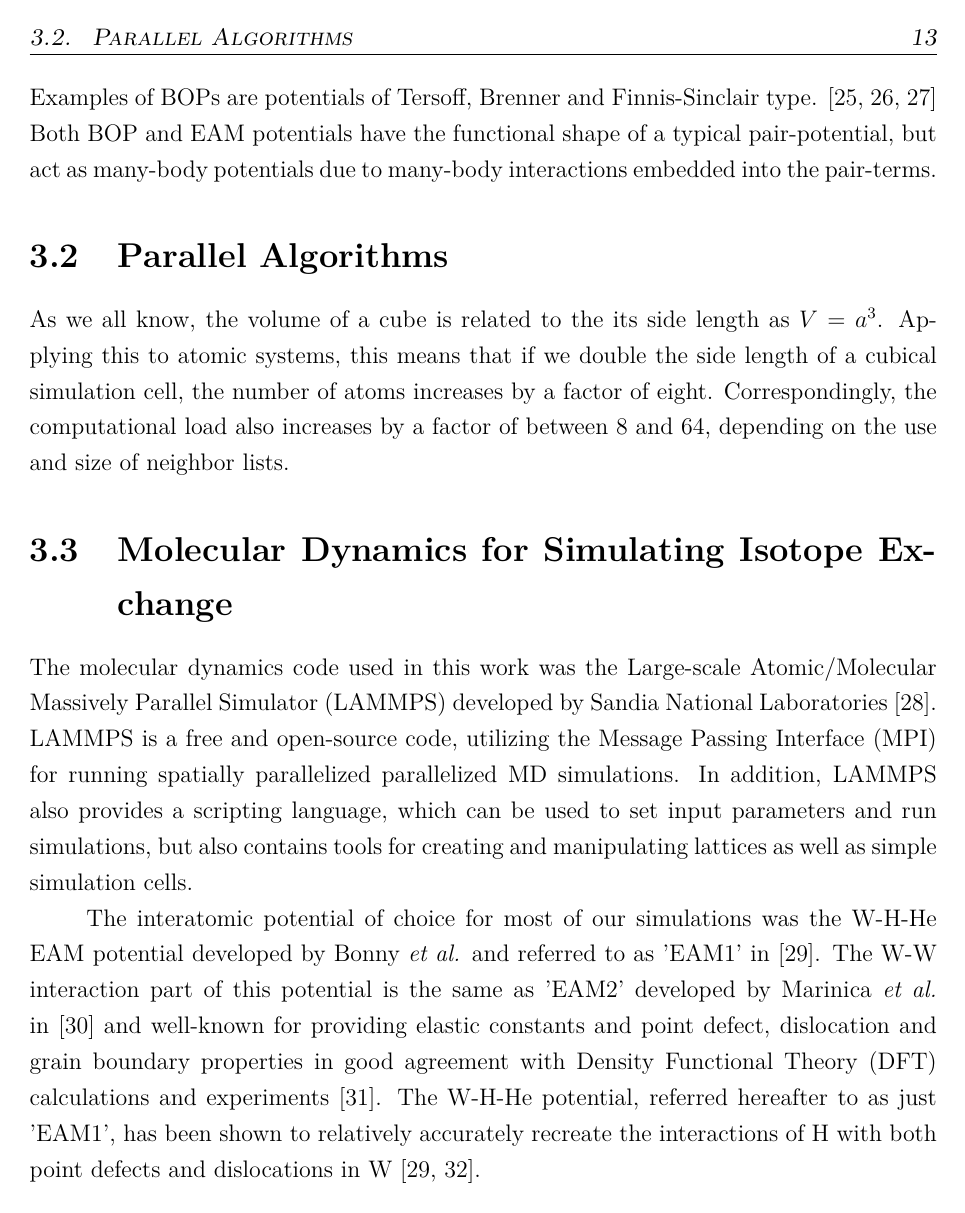
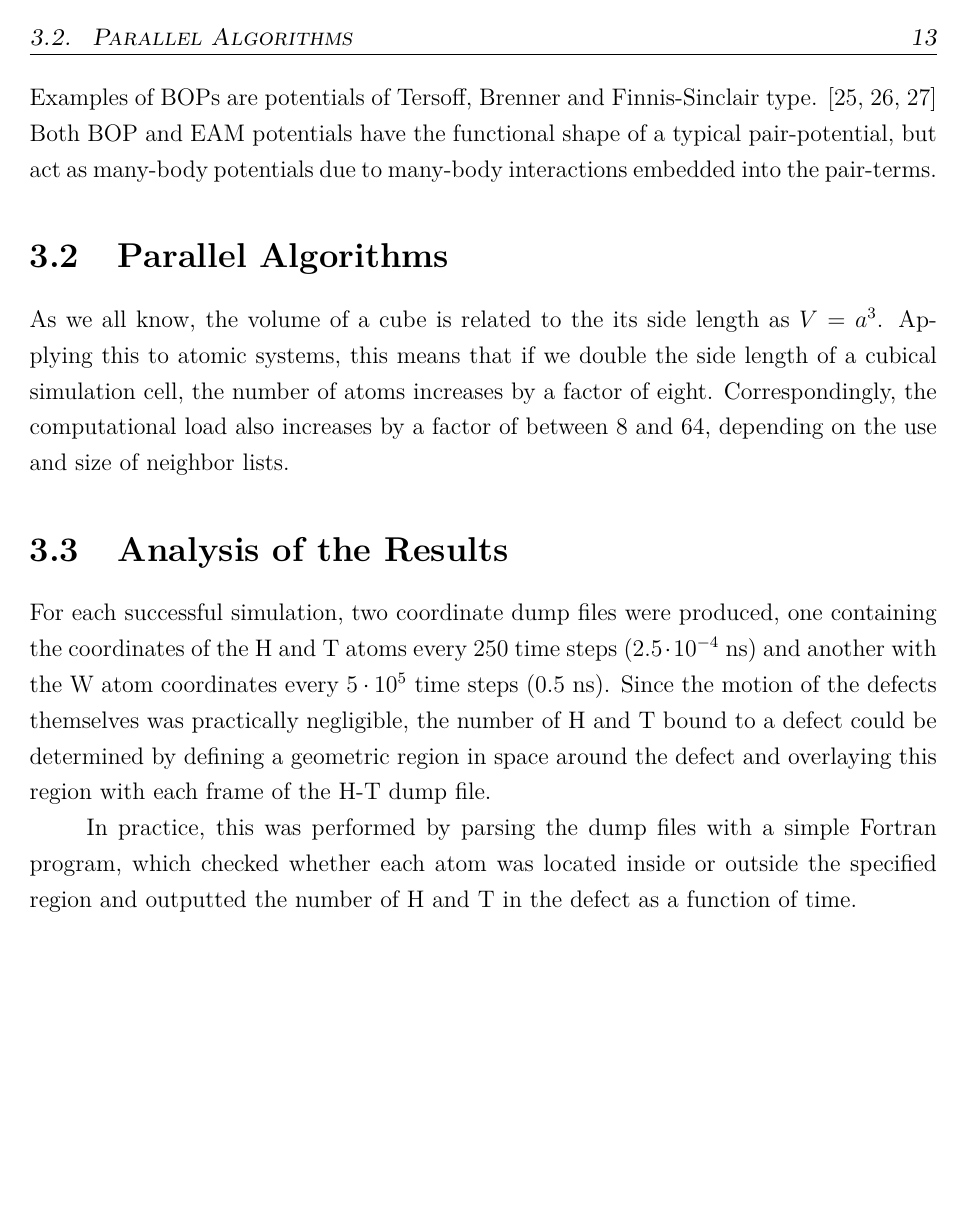
Before and after one commit to prOttonicFusion/isotope-exchange-thesis, a LaTeX thesis (thesis.tex, which reads 3_Methods.tex): page 25 of 44 before the commit and page 25 of 43 after it. Compiled offline with pdfLaTeX.

Commit message:
move result analysis to methods

```diff
--- a/3_Methods.tex
+++ b/3_Methods.tex
@@ -151,20 +151,17 @@ Applying this to atomic systems, this means that if we double the side length of
 Correspondingly, the computational load also increases by a factor of between 8 and 64, depending on the use and size of neighbor lists.
 
 % ---------------------------------------------------------------------------------------------------
-\section{Molecular Dynamics for Simulating Isotope Exchange}
+\section{Analysis of the Results}
 % ---------------------------------------------------------------------------------------------------
-The molecular dynamics code used in this work was the Large-scale Atomic/Molecular Massively Parallel Simulator (LAMMPS) developed by Sandia National Laboratories \cite{lammpsMD}.
-LAMMPS is a free and open-source code, utilizing the Message Passing Interface (MPI) for running spatially parallelized parallelized MD simulations.
-In addition, LAMMPS also provides a scripting language, which can be used to set input parameters and run simulations, but also contains tools for creating and manipulating lattices as well as simple simulation cells.
+For each successful simulation, two coordinate dump files were produced, one containing the coordinates of the H and T atoms every 250 time steps ($2.5\cdot 10^{-4}$ ns) and another with the W atom coordinates every $5\cdot 10^5$ time steps (0.5 ns).
+Since the motion of the defects themselves was practically negligible, the number of H and T bound to a defect could be determined by defining a geometric region in space around the defect and overlaying this region with each frame of the H-T dump file.
 
-The interatomic potential of choice for most of our simulations was the W-H-He EAM potential developed by Bonny \textit{et al.} and referred to as 'EAM1' in \cite{bonny2014binding}.
-The W-W interaction part of this potential is the same as 'EAM2' developed by Marinica \textit{et al.} in \cite{marinica2013interatomic} and well-known for providing elastic constants and point defect, dislocation and grain boundary properties in good agreement with Density Functional Theory (DFT) calculations and experiments \cite{bonny2014many}.
-The W-H-He potential, referred hereafter to as just 'EAM1', has been shown to relatively accurately recreate the interactions of H with both point defects and dislocations in W \cite{bonny2014binding, grigorev2015interaction}.
-
+In practice, this was performed by parsing the dump files with a simple Fortran program, which checked whether each atom was located inside or outside the specified region and outputted the number of H and T in the defect as a function of time.
 
 % ===================================================================================================
-\chapter{Simulation Setups}
+\chapter{Simulations}
 % ===================================================================================================
+
 We have studied isotope exchange in four common crystallographic defect systems in tungsten.
 Regardless of the simulated defect, each simulation followed the same general pattern.
 First, a simulation cell of bulk W containing the defect was created and allowed to reach a minimum energy configuration by first using numerical minimization and then relaxation through repeatedly heating and cooling the system during short MD cycles.
```
Also changed, not shown: 4_Results.tex (+0 -5 lines).
